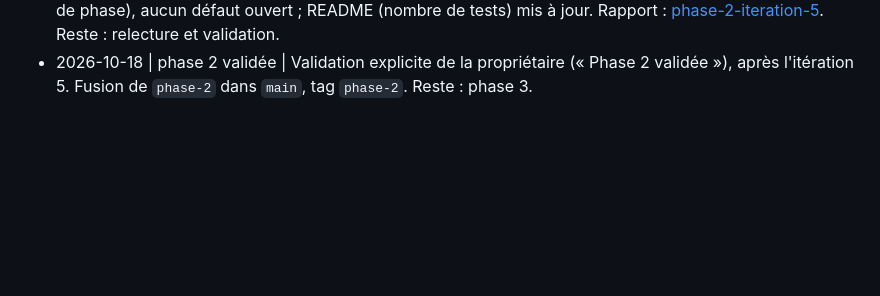
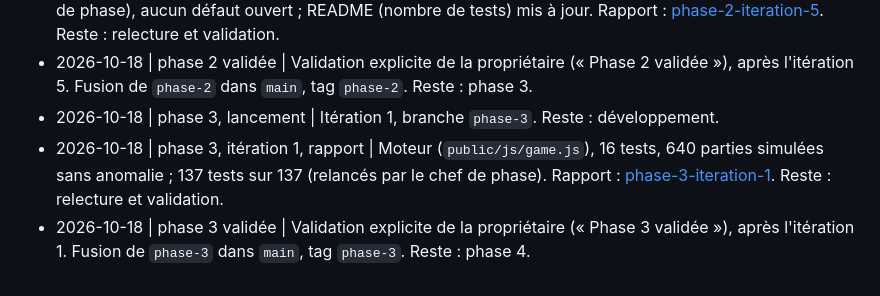
Before and after one commit to IvoryNayeli/romantasy-game, a Markdown page: docs/journal-archive.md, the part around the change. Drawn GitHub-style; blank space fills up the shorter version.

Commit message:
phase 3 : journal archivé, décisions de la phase confirmées
Co-Authored-By: Claude Opus 5.5 <noreply@anthropic.com>

```diff
--- a/docs/journal-archive.md
+++ b/docs/journal-archive.md
@@ -28,3 +28,6 @@ Lignes de journal des phases validées, déplacées depuis `docs/SUIVI.md`. Les
 - 2026-10-18 | outillage | Reprise avec Claude Code : `CLAUDE.md`, skill `/romantasy-chef-de-phase` et sous-agents `romantasy-developpeur` et `romantasy-testeur` dans `.claude/`, simples renvois vers `.github/` (source unique) ; README mis à jour. Copilot reste utilisable. Reste : rapport de l'itération 5 de la phase 2.
 - 2026-10-18 | phase 2, itération 5, rapport | Huit remarques faites ; 121 tests sur 121 (relancés par le chef de phase), aucun défaut ouvert ; README (nombre de tests) mis à jour. Rapport : [phase-2-iteration-5](rapports/phase-2-iteration-5.md). Reste : relecture et validation.
 - 2026-10-18 | phase 2 validée | Validation explicite de la propriétaire (« Phase 2 validée »), après l'itération 5. Fusion de `phase-2` dans `main`, tag `phase-2`. Reste : phase 3.
+- 2026-10-18 | phase 3, lancement | Itération 1, branche `phase-3`. Reste : développement.
+- 2026-10-18 | phase 3, itération 1, rapport | Moteur (`public/js/game.js`), 16 tests, 640 parties simulées sans anomalie ; 137 tests sur 137 (relancés par le chef de phase). Rapport : [phase-3-iteration-1](rapports/phase-3-iteration-1.md). Reste : relecture et validation.
+- 2026-10-18 | phase 3 validée | Validation explicite de la propriétaire (« Phase 3 validée »), après l'itération 1. Fusion de `phase-3` dans `main`, tag `phase-3`. Reste : phase 4.
```
Also changed, not shown: docs/SUIVI.md (+2 -5 lines).
